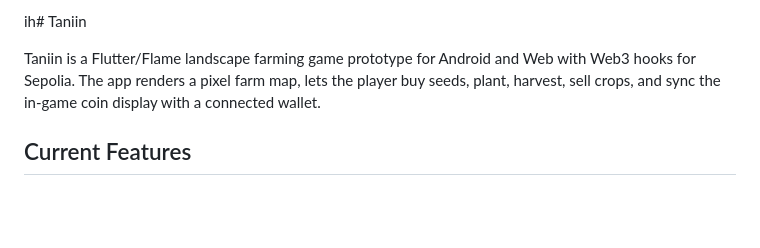
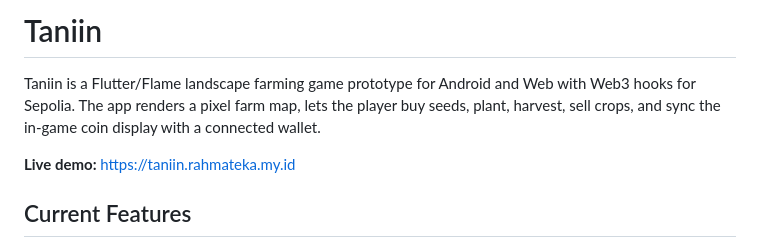
Before and after one commit to rhmatzeka/TaniinPlaytoEarn, a Markdown page: README.md, the part around the change. Rendered like a GitHub page; blank space fills up the shorter version.

Commit message:
Rewrite README in clear English

```diff
--- a/README.md
+++ b/README.md
@@ -1,6 +1,8 @@
-ih# Taniin
+# Taniin
 
 Taniin is a Flutter/Flame landscape farming game prototype for Android and Web with Web3 hooks for Sepolia. The app renders a pixel farm map, lets the player buy seeds, plant, harvest, sell crops, and sync the in-game coin display with a connected wallet.
+
+**Live demo:** https://taniin.rahmateka.my.id
 
 ## Current Features
 
```
